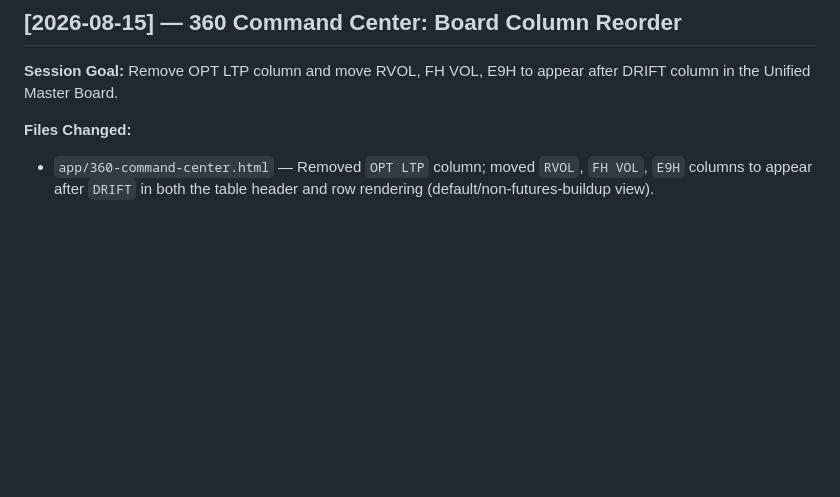
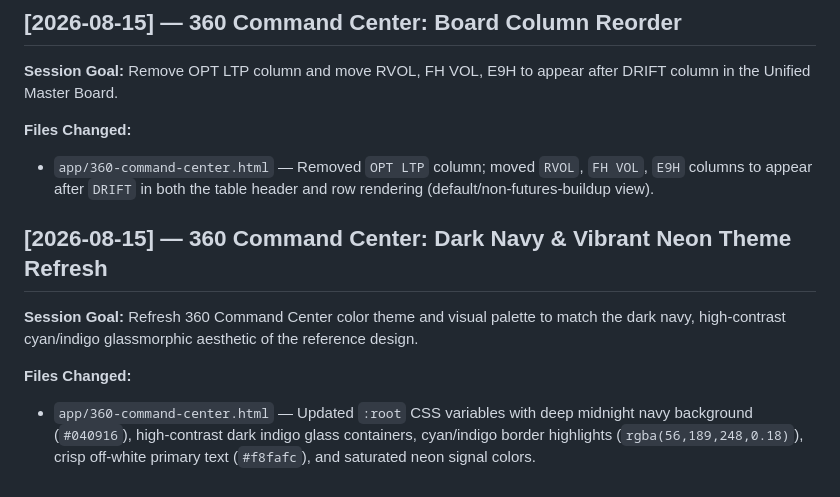
Before and after one commit to novatechnolab/TrdAgt, a Markdown page: CHANGELOG.md, the part around the change. GitHub-like rendering; blank space fills up the shorter version.

Commit message:
chore: changelog for 360cc theme refresh

```diff
--- a/CHANGELOG.md
+++ b/CHANGELOG.md
@@ -319,3 +319,10 @@ Zero changes to alert eligibility logic. All EMA crossover, pre-cross, live brea
 
 **Files Changed:**
 - `app/360-command-center.html` — Removed `OPT LTP` column; moved `RVOL`, `FH VOL`, `E9H` columns to appear after `DRIFT` in both the table header and row rendering (default/non-futures-buildup view).
+
+## [2026-08-15] — 360 Command Center: Dark Navy & Vibrant Neon Theme Refresh
+
+**Session Goal:** Refresh 360 Command Center color theme and visual palette to match the dark navy, high-contrast cyan/indigo glassmorphic aesthetic of the reference design.
+
+**Files Changed:**
+- `app/360-command-center.html` — Updated `:root` CSS variables with deep midnight navy background (`#040916`), high-contrast dark indigo glass containers, cyan/indigo border highlights (`rgba(56,189,248,0.18)`), crisp off-white primary text (`#f8fafc`), and saturated neon signal colors.
```
